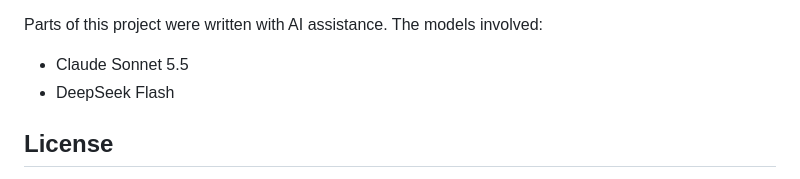
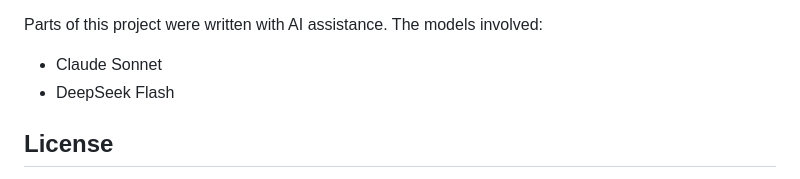
Before and after one commit to bitflipp/sesame, a Markdown page: README.md, the part around the change. Drawn GitHub-style.

```diff
--- a/README.md
+++ b/README.md
@@ -173,7 +173,7 @@ test with each behavior change.
 
 Parts of this project were written with AI assistance. The models involved:
 
-- Claude Sonnet 5.5
+- Claude Sonnet
 - DeepSeek Flash
 
 ## License
```
